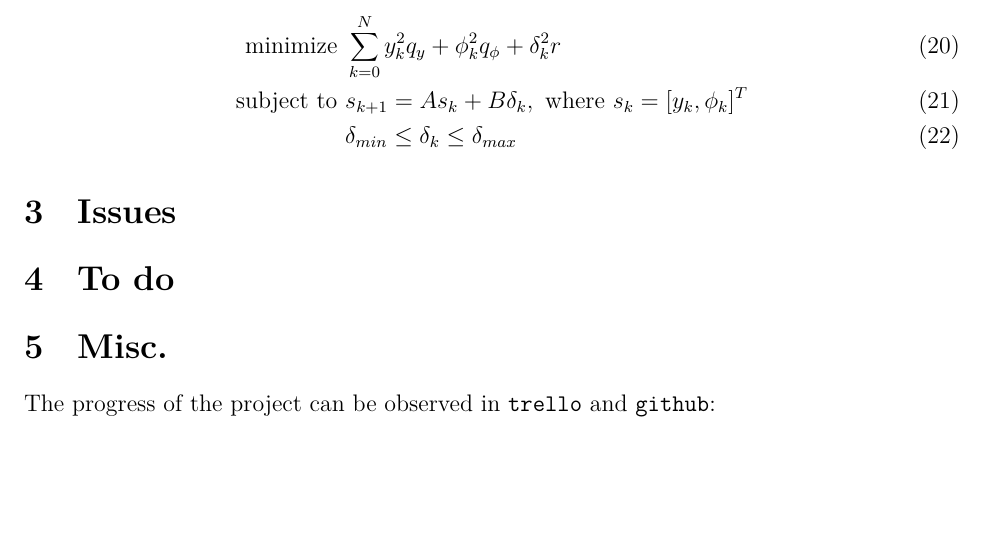
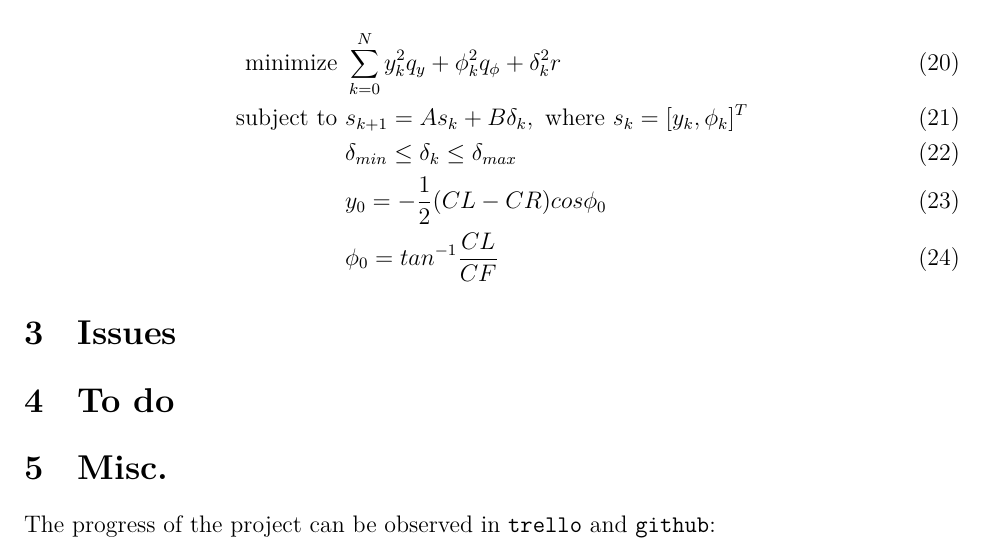
Before and after one commit to KTH-assignments/HT16_P2-EL2425-resources, a LaTeX document (Progress reports/2016.11.23/main.tex): part of page 4 of 4, cut so that both start at the same text, the shorter picture padded with empty space. Compiled offline with XeLaTeX; a missing font is replaced by an installed copy or a similar font.

Commit message:
Adds initial conditions to MPC formulation

```diff
--- a/Progress reports/2016.11.23/main.tex
+++ b/Progress reports/2016.11.23/main.tex
@@ -218,9 +218,11 @@
     We can now form the optimization problem as
 
     \begin{align}
-      \text{minimize } & \sum\limits_{k=0}^N y_k^2 q_y + \phi_k^2 q_{\phi} + \delta_k^2 r \\
-      \text{subject to } & s_{k+1} = A s_k + B \delta_k,\text{ where } s_k = [y_k, \phi_k]^T \\
-                        & \delta_{min} \leq \delta_k \leq \delta_{max}
+      \text{minimize }    & \sum\limits_{k=0}^N y_k^2 q_y + \phi_k^2 q_{\phi} + \delta_k^2 r \\
+      \text{subject to }  & s_{k+1} = A s_k + B \delta_k,\text{ where } s_k = [y_k, \phi_k]^T \\
+                          & \delta_{min} \leq \delta_k \leq \delta_{max} \\
+                          & y_0 = -\dfrac{1}{2}(CL-CR)cos\phi_0 \\
+                          & \phi_0 = tan^{-1}\dfrac{CL}{CF}
     \end{align}
 
 
```
Also changed, not shown: Progress reports/2016.11.23/main.pdf.
